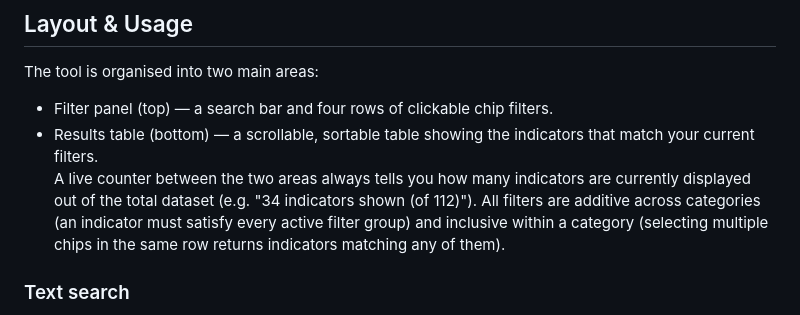
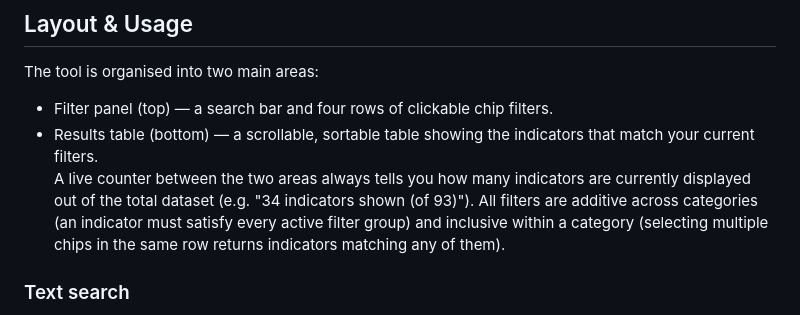
Before and after one commit to dramanuj/accurate-resilience-tool, a Markdown page: README.md, the part around the change. Rendered like a GitHub page.

```diff
--- a/README.md
+++ b/README.md
@@ -10,7 +10,7 @@ This tool is hosted here: https://dramanuj.github.io/accurate-resilience-tool/in
 The tool is organised into two main areas:
 - Filter panel (top) — a search bar and four rows of clickable chip filters.
 - Results table (bottom) — a scrollable, sortable table showing the indicators that match your current filters.
-A live counter between the two areas always tells you how many indicators are currently displayed out of the total dataset (e.g. "34 indicators shown (of 112)").
+A live counter between the two areas always tells you how many indicators are currently displayed out of the total dataset (e.g. "34 indicators shown (of 93)").
 All filters are additive across categories (an indicator must satisfy every active filter group) and inclusive within a category (selecting multiple chips in the same row returns indicators matching any of them).
 
 ### Text search
```
